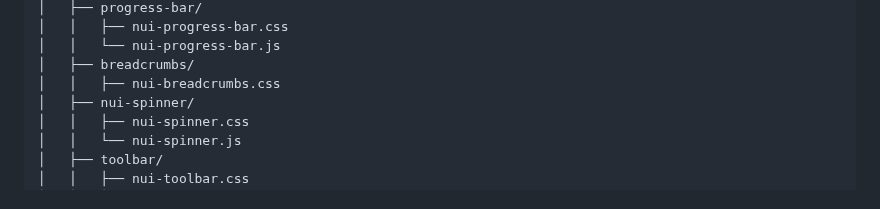
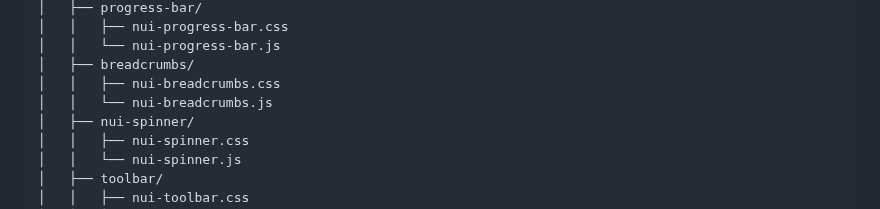
Before and after one commit to chrlzs/NUI-Native-UI, a Markdown page: README.md, the part around the change. GitHub-like rendering.

```diff
--- a/README.md
+++ b/README.md
@@ -63,6 +63,7 @@ NativeUI/
 │   │   └── nui-progress-bar.js
 │   ├── breadcrumbs/
 │   │   ├── nui-breadcrumbs.css
+│   │   └── nui-breadcrumbs.js
 │   ├── nui-spinner/
 │   │   ├── nui-spinner.css
 │   │   └── nui-spinner.js
```
